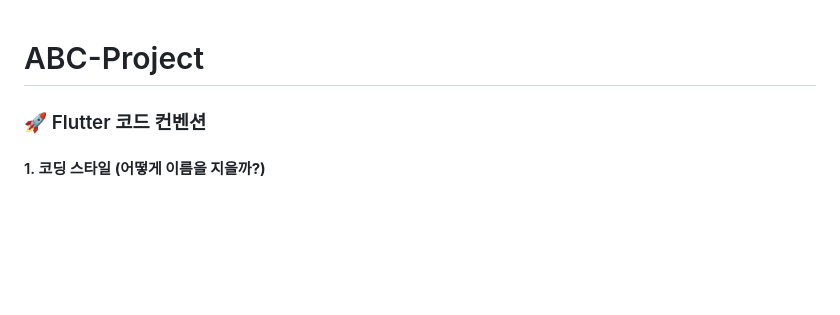
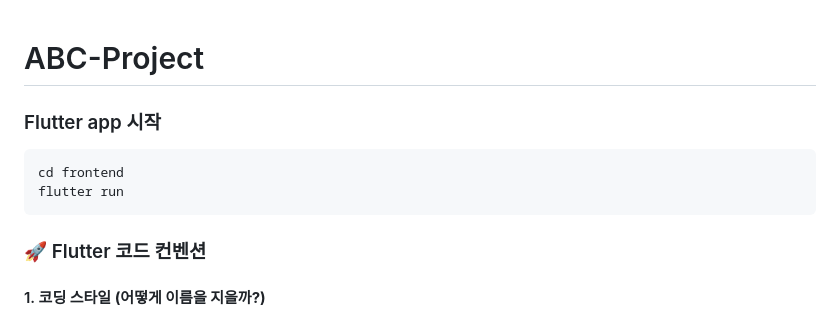
Before and after one commit to easy-as-abc/abc_project, a Markdown page: README.md, the part around the change. Drawn GitHub-style; blank space fills up the shorter version.

````diff
--- a/README.md
+++ b/README.md
@@ -1,4 +1,11 @@
 # ABC-Project
+
+### Flutter app 시작
+
+```
+cd frontend
+flutter run
+```
 
 ### 🚀 Flutter 코드 컨벤션
 
````
